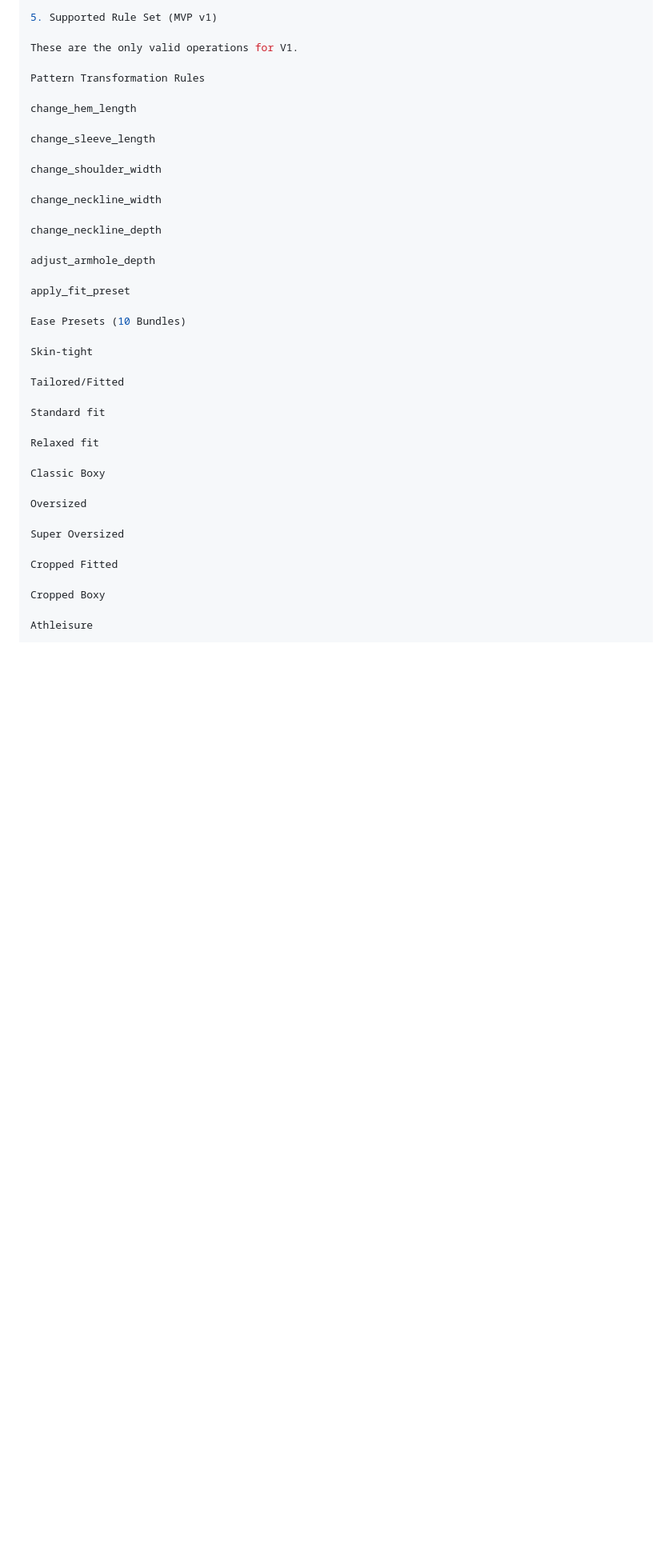
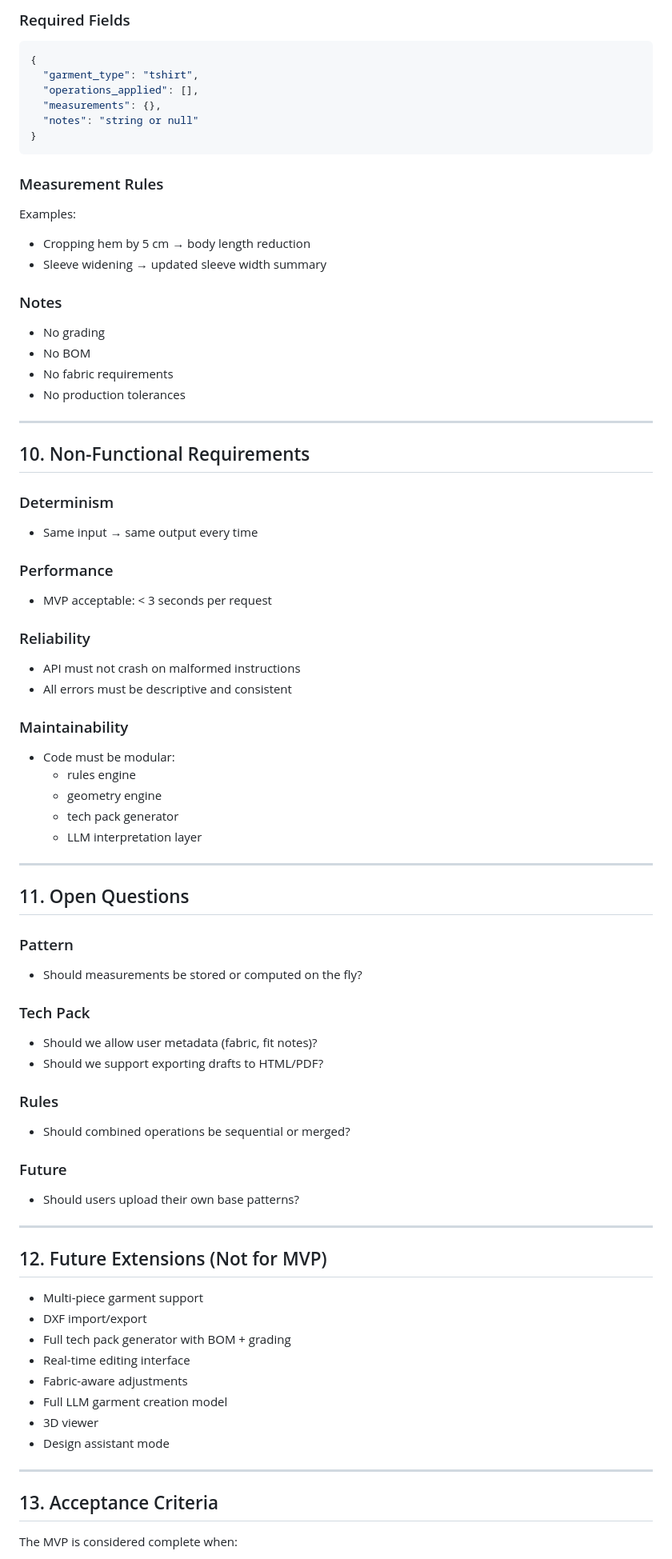
Before and after one commit to fiifidickson-tech/cutmind-mvp, a Markdown page: mvp_spec.md, the part around the change printed below. Shown: that part at 80% size. Drawn GitHub-style; blank space fills up the shorter version.

````diff
--- a/mvp_spec.md
+++ b/mvp_spec.md
@@ -109,43 +208,79 @@ The LLM is not allowed to invent new rule names.
 
-5. Supported Rule Set (MVP v1)
+### Required Fields
+```json
+{
+  "garment_type": "tshirt",
+  "operations_applied": [],
+  "measurements": {},
+  "notes": "string or null"
+}
+```
 
-These are the only valid operations for V1.
+### Measurement Rules
+Examples:
+- Cropping hem by 5 cm → body length reduction
+- Sleeve widening → updated sleeve width summary
 
-Pattern Transformation Rules
+### Notes
+- No grading
+- No BOM
+- No fabric requirements
+- No production tolerances
 
-change_hem_length
+---
 
-change_sleeve_length
+## 10. Non-Functional Requirements
 
-change_shoulder_width
+### Determinism
+- Same input → same output every time
 
-change_neckline_width
+### Performance
+- MVP acceptable: < 3 seconds per request
 
-change_neckline_depth
+### Reliability
+- API must not crash on malformed instructions
+- All errors must be descriptive and consistent
 
-adjust_armhole_depth
+### Maintainability
+- Code must be modular:
+  - rules engine
+  - geometry engine
+  - tech pack generator
+  - LLM interpretation layer
 
-apply_fit_preset
+---
 
-Ease Presets (10 Bundles)
+## 11. Open Questions
 
-Skin-tight
+### Pattern
+- Should measurements be stored or computed on the fly?
 
-Tailored/Fitted
+### Tech Pack
+- Should we allow user metadata (fabric, fit notes)?
+- Should we support exporting drafts to HTML/PDF?
 
-Standard fit
+### Rules
+- Should combined operations be sequential or merged?
 
-Relaxed fit
+### Future
+- Should users upload their own base patterns?
 
-Classic Boxy
+---
 
-Oversized
+## 12. Future Extensions (Not for MVP)
 
-Super Oversized
+- Multi-piece garment support
+- DXF import/export
+- Full tech pack generator with BOM + grading
+- Real-time editing interface
+- Fabric-aware adjustments
+- Full LLM garment creation model
+- 3D viewer
+- Design assistant mode
 
-Cropped Fitted
+---
 
-Cropped Boxy
+## 13. Acceptance Criteria
 
-Athleisure
+The MVP is considered complete when:
 
````
Also changed, not shown: other parts of mvp_spec.md (+192 -202 lines).
